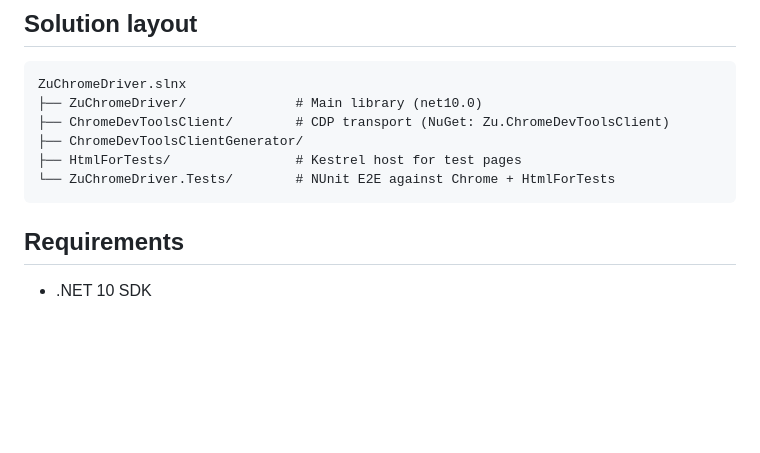
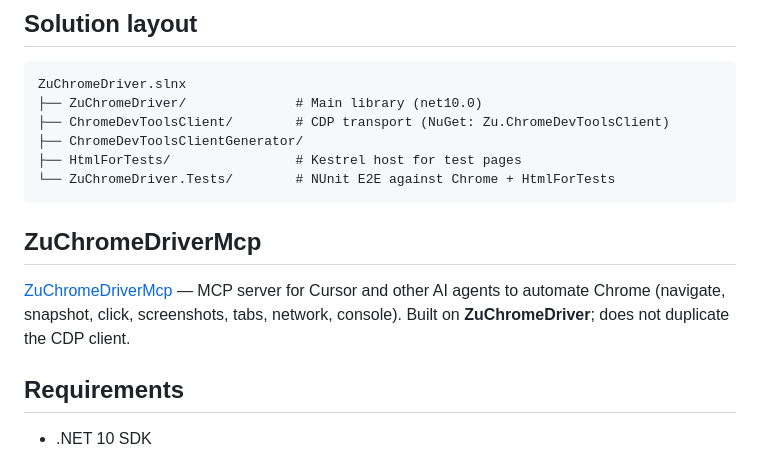
Before and after one commit to ZuChromeDriver/ZuChromeDriver, a Markdown page: README.md, the part around the change. Drawn GitHub-style; blank space fills up the shorter version.

Commit message:
docs: add ZuChromeDriverMcp section to README

````diff
--- a/README.md
+++ b/README.md
@@ -16,6 +16,10 @@ ZuChromeDriver.slnx
 ├── HtmlForTests/                # Kestrel host for test pages
 └── ZuChromeDriver.Tests/        # NUnit E2E against Chrome + HtmlForTests
 ```
+
+## ZuChromeDriverMcp
+
+[ZuChromeDriverMcp](https://github.com/ZuChromeDriver/ZuChromeDriverMcp) — MCP server for Cursor and other AI agents to automate Chrome (navigate, snapshot, click, screenshots, tabs, network, console). Built on **ZuChromeDriver**; does not duplicate the CDP client.
 
 ## Requirements
 
````
